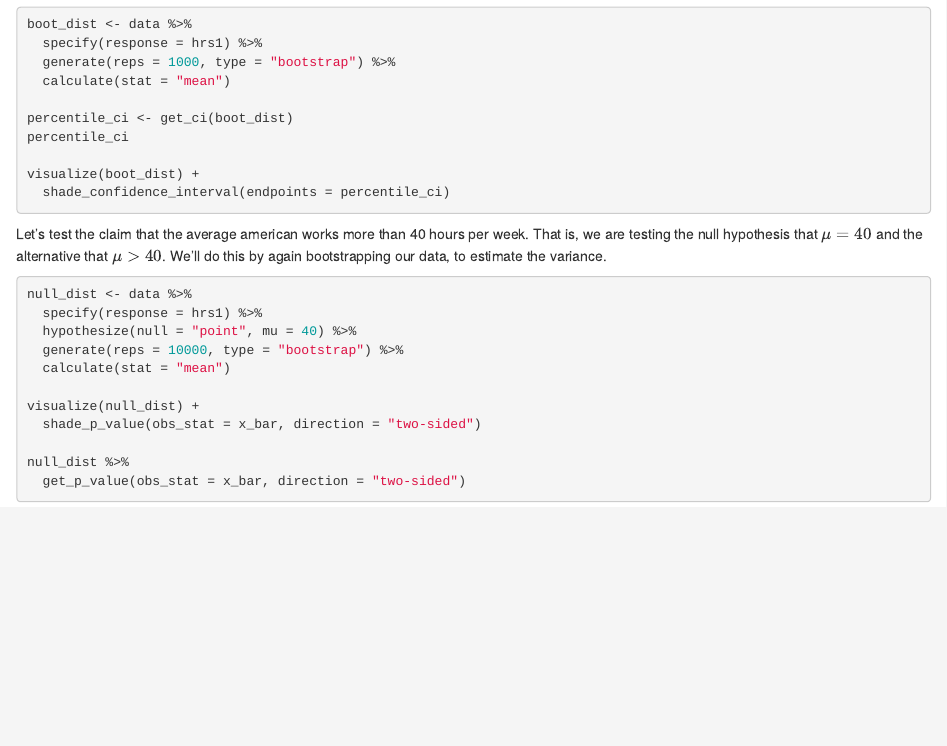
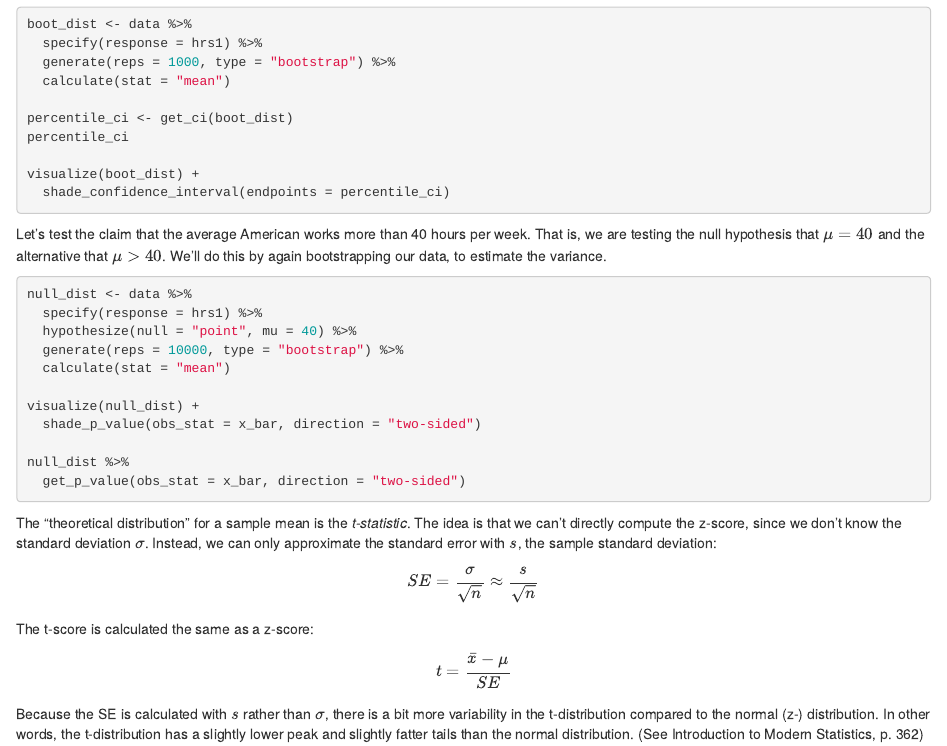
Before and after one commit to tcadwallclassroom/math-583-packet-9, an R Markdown document (Packet9.Rmd): the page in a window 1100 px wide, from 740 px down. Rendered offline with R 4.5, knitr and Pandoc, with nearby package versions; the code is not run, so its results and figures are left out; drawn as R Markdown's standard HTML page in place of the format the file asks for.

Commit message:
Update Packet9.Rmd

````diff
--- a/Packet9.Rmd
+++ b/Packet9.Rmd
@@ -79,7 +79,7 @@ visualize(boot_dist) +
   shade_confidence_interval(endpoints = percentile_ci)
 ```
 
-Let's test the claim that the average american works more than 40 hours per week. That is, we are testing the null hypothesis that $\mu = 40$ and the alternative that $\mu > 40$. We'll do this by again bootstrapping our data, to estimate the variance.
+Let's test the claim that the average American works more than 40 hours per week. That is, we are testing the null hypothesis that $\mu = 40$ and the alternative that $\mu > 40$. We'll do this by again bootstrapping our data, to estimate the variance.
 
 ```{r hrs1 rando test}
 null_dist <- data %>%
@@ -94,3 +94,13 @@ visualize(null_dist) +
 null_dist %>%
   get_p_value(obs_stat = x_bar, direction = "two-sided")
 ```
+
+The "theoretical distribution" for a sample mean is the *t-statistic*. The idea is that we can't directly compute the z-score, since we don't know the standard deviation $\sigma$. Instead, we can only approximate the standard error with $s$, the sample standard deviation:
+
+\[SE = \frac{\sigma}{\sqrt{n}} \approx \frac{s}{\sqrt{n}} \]
+
+The t-score is calculated the same as a z-score:
+
+\[t = \frac{\bar{x}-\mu}{SE}\]
+
+Because the SE is calculated with $s$ rather than $\sigma$, there is a bit more variability in the t-distribution compared to the normal (z-) distribution. In other words, the t-distribution has a slightly lower peak and slightly fatter tails than the normal distribution. (See Introduction to Modern Statistics, p. 362)
````
